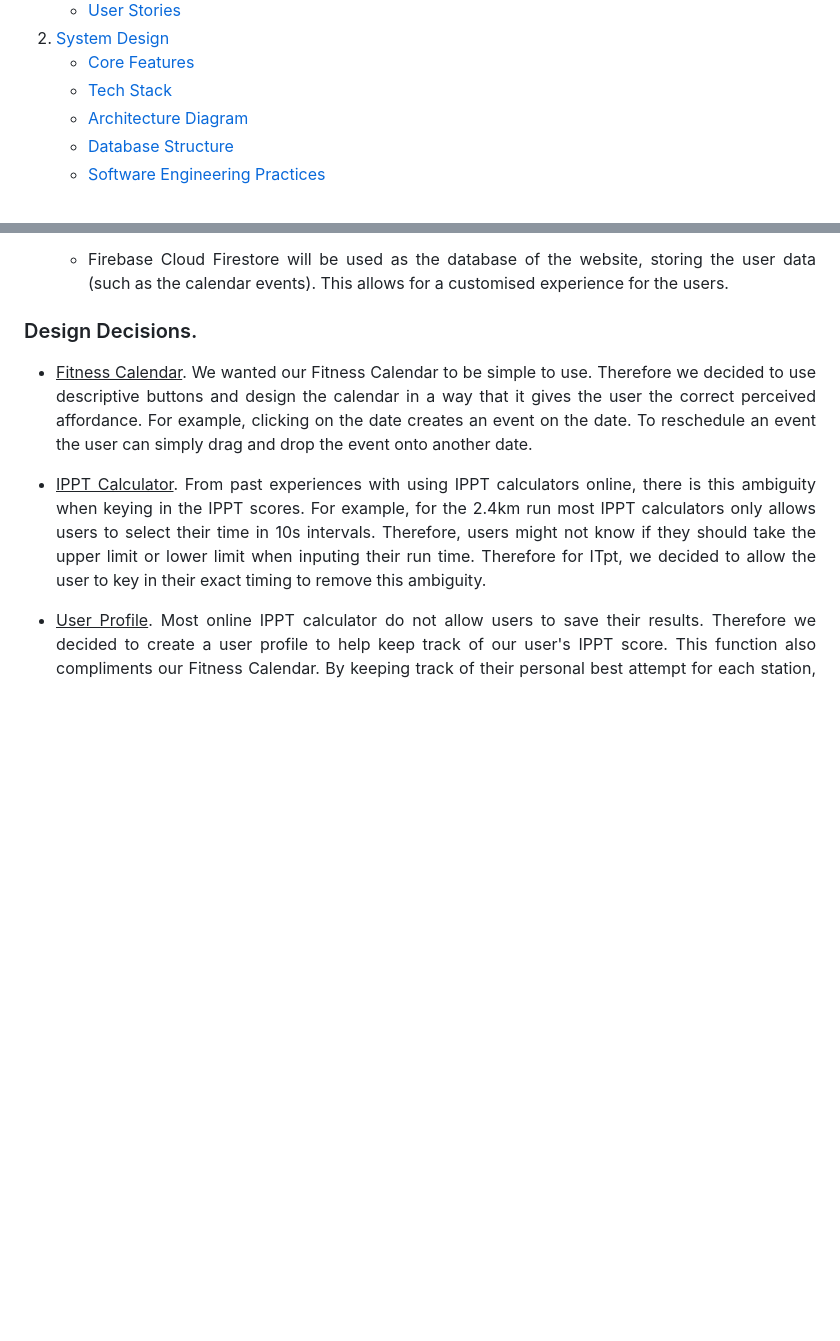
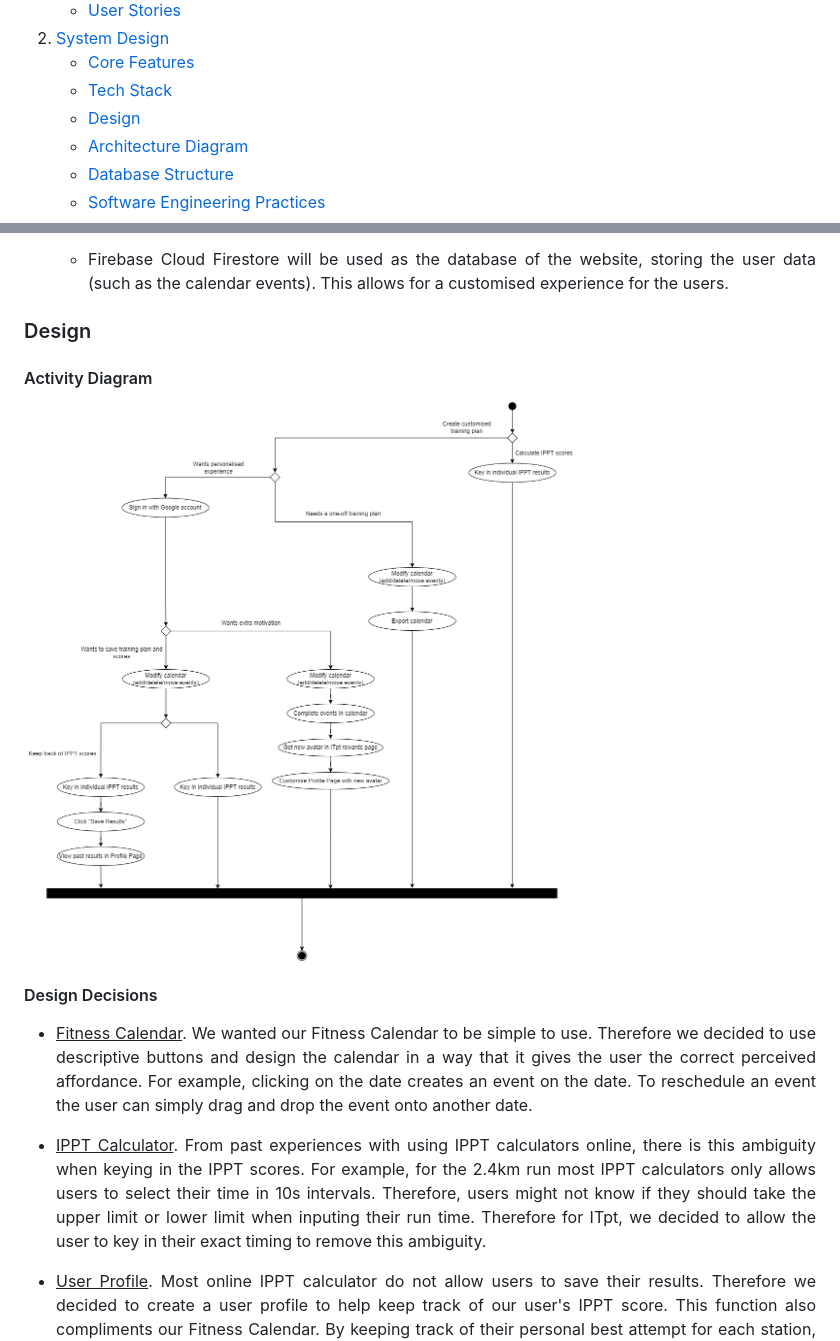
Before and after one commit to ong-ck/ITpt, a Markdown page: README.md, 2 parts joined by grey strips. Drawn GitHub-style; pictures changed too: images/readme/activity_diagram.png (added); folded sections open; blank space fills up the shorter version.

Commit message:
readme add activity diagram

```diff
--- a/README.md
+++ b/README.md
@@ -42,6 +42,7 @@
       <ul>
         <li><a href="#core-features">Core Features</a></li>
         <li><a href="#tech-stack">Tech Stack</a></li>
+        <li><a href="#design">Design</a></li>
         <li><a href="#architecture-diagram">Architecture Diagram</a></li>
         <li><a href="#database-structure">Database Structure</a></li>
         <li><a href="#software-engineering-practices">Software Engineering Practices</a></li>
@@ -132,8 +133,13 @@
 	* <p align="justify">Firebase Authentication will be used to implement the login feature of the website, letting users login to the website using their google accounts.</p>
 	* <p align="justify">Firebase Cloud Firestore will be used as the database of the website, storing the user data (such as the calendar events). This allows for a customised experience for the users.</p>
 
-### Design Decisions.
+### Design
 
+#### Activity Diagram
+
+<img src="images/readme/activity_diagram.png" alt="Activity Diagram">
+
+#### Design Decisions
 * <p align="justify"><u>Fitness Calendar</u>. We wanted our Fitness Calendar to be simple to use. Therefore we decided to use descriptive buttons and design the calendar in a way that it gives the user the correct perceived affordance. For example, clicking on the date creates an event on the date. To reschedule an event the user can simply drag and drop the event onto another date.</p>
 
 * <p align="justify"><u>IPPT Calculator</u>. From past experiences with using IPPT calculators online, there is this ambiguity when keying in the IPPT scores. For example, for the 2.4km run most IPPT calculators only allows users to select their time in 10s intervals. Therefore, users might not know if they should take the upper limit or lower limit when inputing their run time. Therefore for ITpt, we decided to allow the user to key in their exact timing to remove this ambiguity.</p>
```
